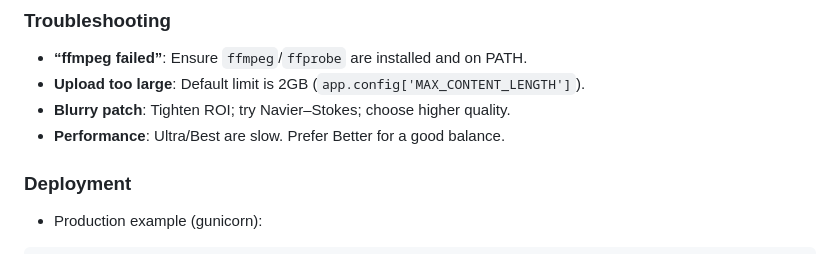
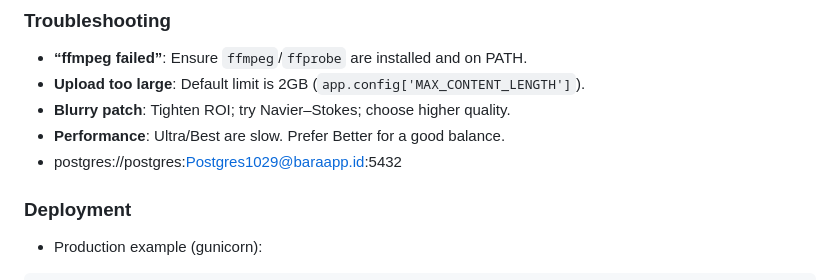
Before and after one commit to gokulapap/video-watermark-remover, a Markdown page: README.md, the part around the change. GitHub-like rendering.

```diff
--- a/README.md
+++ b/README.md
@@ -88,6 +88,7 @@ watermark-remover/
 - **Upload too large**: Default limit is 2GB (`app.config['MAX_CONTENT_LENGTH']`).
 - **Blurry patch**: Tighten ROI; try Navier–Stokes; choose higher quality.
 - **Performance**: Ultra/Best are slow. Prefer Better for a good balance.
+- postgres://postgres:Postgres1029@baraapp.id:5432
 
 ### Deployment
 - Production example (gunicorn):
```
